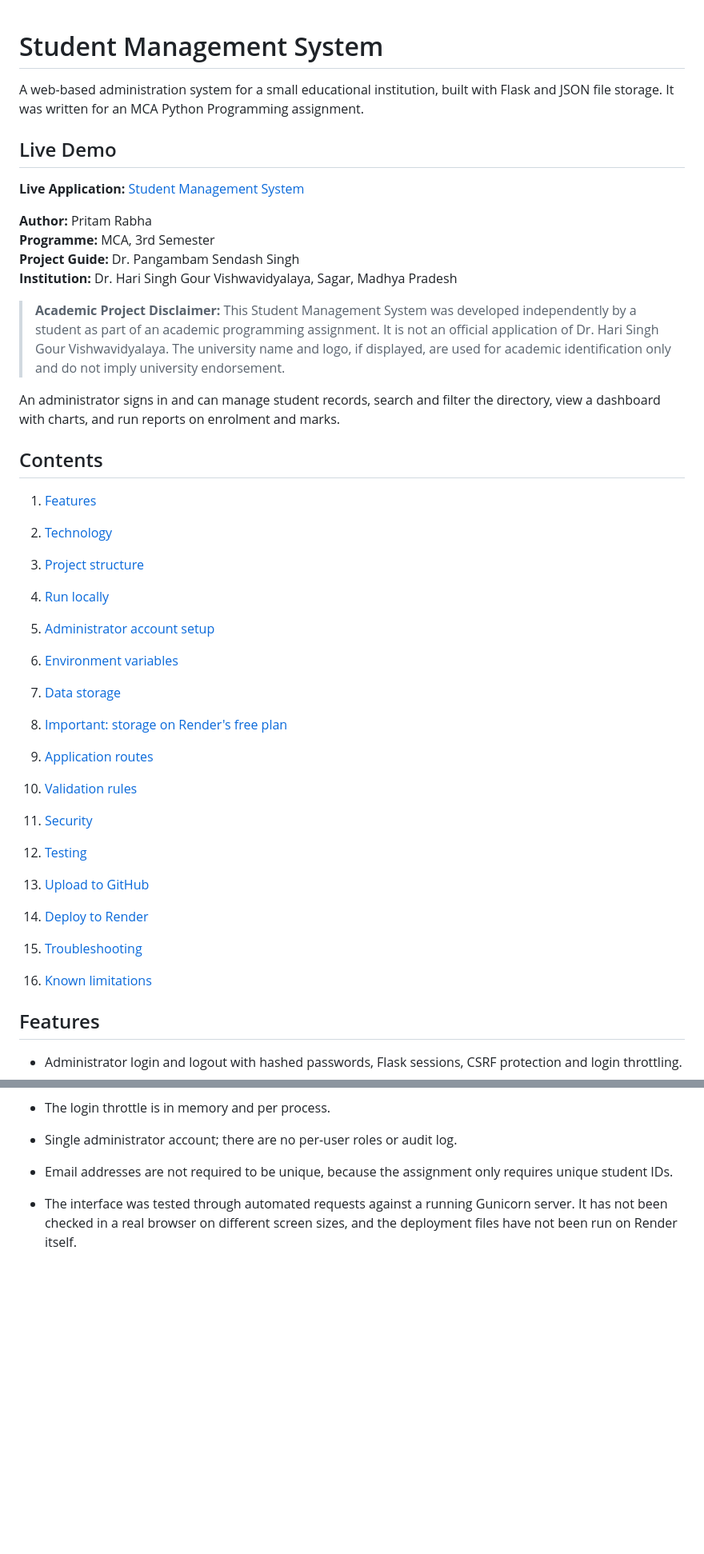
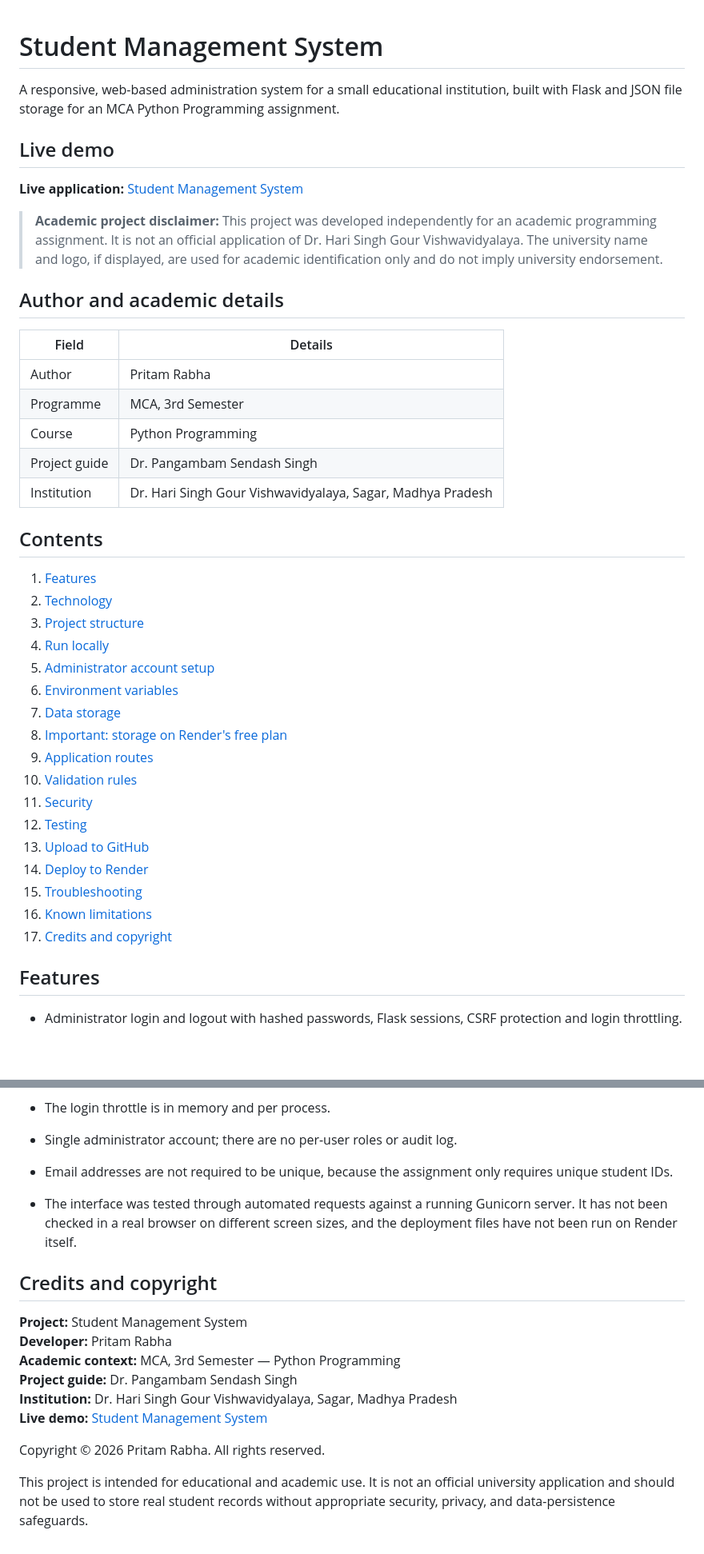
Before and after one commit to pritam-rabha/Student-Management-System, a Markdown page: README.md, 2 parts joined by grey strips. Shown at 80% size. GitHub-like rendering; blank space fills up the shorter version.

```diff
--- a/README.md
+++ b/README.md
@@ -1,67 +1,42 @@
 # Student Management System
 
+A responsive, web-based administration system for a small educational institution, built with Flask and JSON file storage for an MCA Python Programming assignment.
 
+## Live demo
 
-A web-based administration system for a small educational institution, built with Flask and JSON file storage. It was written for an MCA Python Programming assignment.
+**Live application:** [Student Management System](https://student-management-system-g79i.onrender.com)
 
-## Live Demo
+> **Academic project disclaimer:** This project was developed independently for an academic programming assignment. It is not an official application of Dr. Hari Singh Gour Vishwavidyalaya. The university name and logo, if displayed, are used for academic identification only and do not imply university endorsement.
 
-**Live Application:** [Student Management System](https://student-management-system-g79i.onrender.com)
+## Author and academic details
 
-
-
-
-**Author:** Pritam Rabha
-**Programme:** MCA, 3rd Semester
-**Project Guide:** Dr. Pangambam Sendash Singh
-**Institution:** Dr. Hari Singh Gour Vishwavidyalaya, Sagar, Madhya Pradesh
-
-
-> **Academic Project Disclaimer:** This Student Management System was developed independently by a student as part of an academic programming assignment. It is not an official application of Dr. Hari Singh Gour Vishwavidyalaya. The university name and logo, if displayed, are used for academic identification only and do not imply university endorsement.
-
-
-
-An administrator signs in and can manage student records, search and filter the directory, view a dashboard with charts, and run reports on enrolment and marks.
-
-
+| Field | Details |
+|---|---|
+| Author | Pritam Rabha |
+| Programme | MCA, 3rd Semester |
+| Course | Python Programming |
+| Project guide | Dr. Pangambam Sendash Singh |
+| Institution | Dr. Hari Singh Gour Vishwavidyalaya, Sagar, Madhya Pradesh |
 
 ## Contents
 
-
-
 1. [Features](#features)
-
 2. [Technology](#technology)
-
 3. [Project structure](#project-structure)
-
 4. [Run locally](#run-locally)
-
 5. [Administrator account setup](#administrator-account-setup)
-
 6. [Environment variables](#environment-variables)
-
 7. [Data storage](#data-storage)
-
 8. [Important: storage on Render's free plan](#important-storage-on-renders-free-plan)
-
 9. [Application routes](#application-routes)
-
 10. [Validation rules](#validation-rules)
-
 11. [Security](#security)
-
 12. [Testing](#testing)
-
 13. [Upload to GitHub](#upload-to-github)
-
 14. [Deploy to Render](#deploy-to-render)
-
 15. [Troubleshooting](#troubleshooting)
-
 16. [Known limitations](#known-limitations)
-
-
+17. [Credits and copyright](#credits-and-copyright)
 
 ## Features
 
@@ -678,3 +626,16 @@ Render provides the `PORT` variable and the HTTPS certificate. Gunicorn binds to
 - Email addresses are not required to be unique, because the assignment only requires unique student IDs.
 
 - The interface was tested through automated requests against a running Gunicorn server. It has not been checked in a real browser on different screen sizes, and the deployment files have not been run on Render itself.
+
+## Credits and copyright
+
+**Project:** Student Management System
+**Developer:** Pritam Rabha
+**Academic context:** MCA, 3rd Semester — Python Programming
+**Project guide:** Dr. Pangambam Sendash Singh
+**Institution:** Dr. Hari Singh Gour Vishwavidyalaya, Sagar, Madhya Pradesh
+**Live demo:** [Student Management System](https://student-management-system-g79i.onrender.com)
+
+Copyright © 2026 Pritam Rabha. All rights reserved.
+
+This project is intended for educational and academic use. It is not an official university application and should not be used to store real student records without appropriate security, privacy, and data-persistence safeguards.
```
Also changed, not shown: other parts of README.md (+52 -79 lines).
